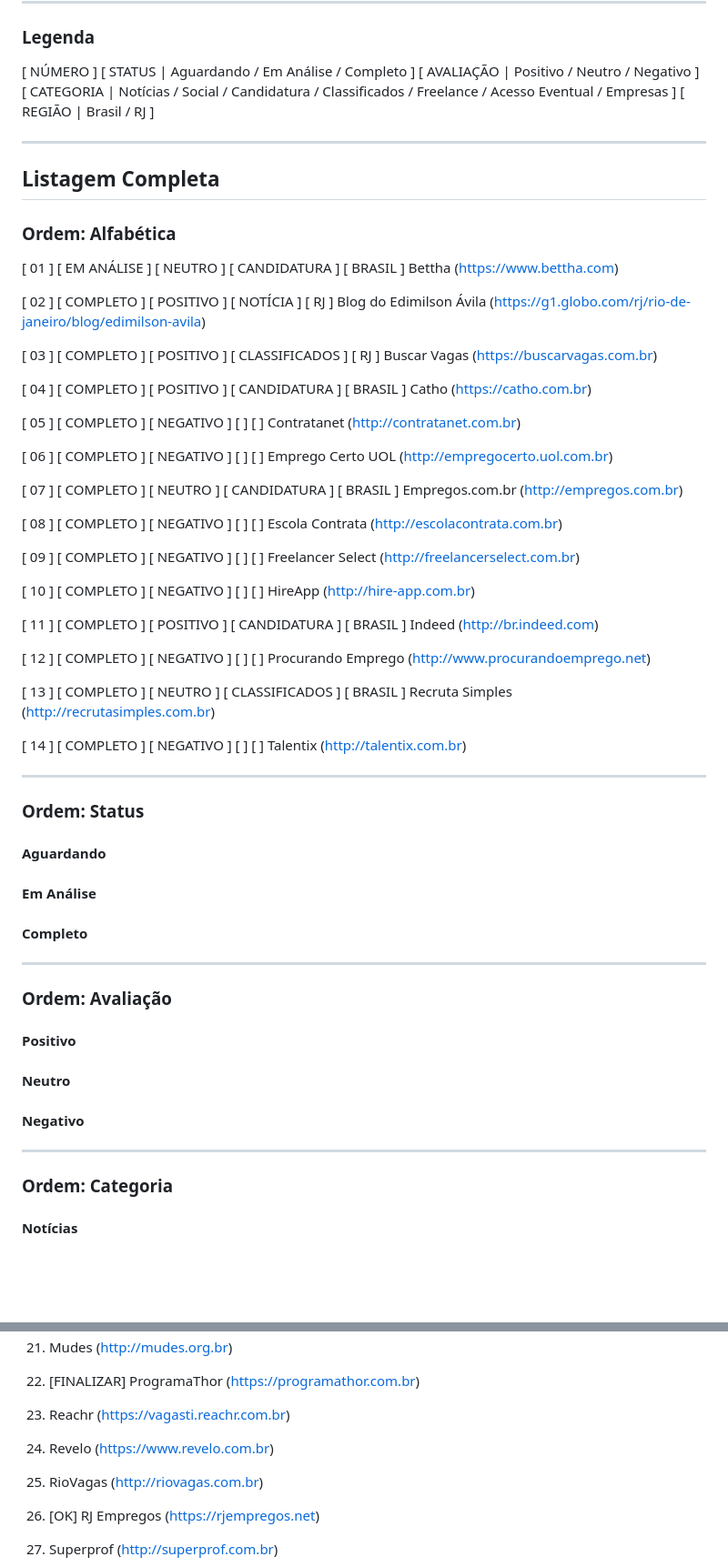
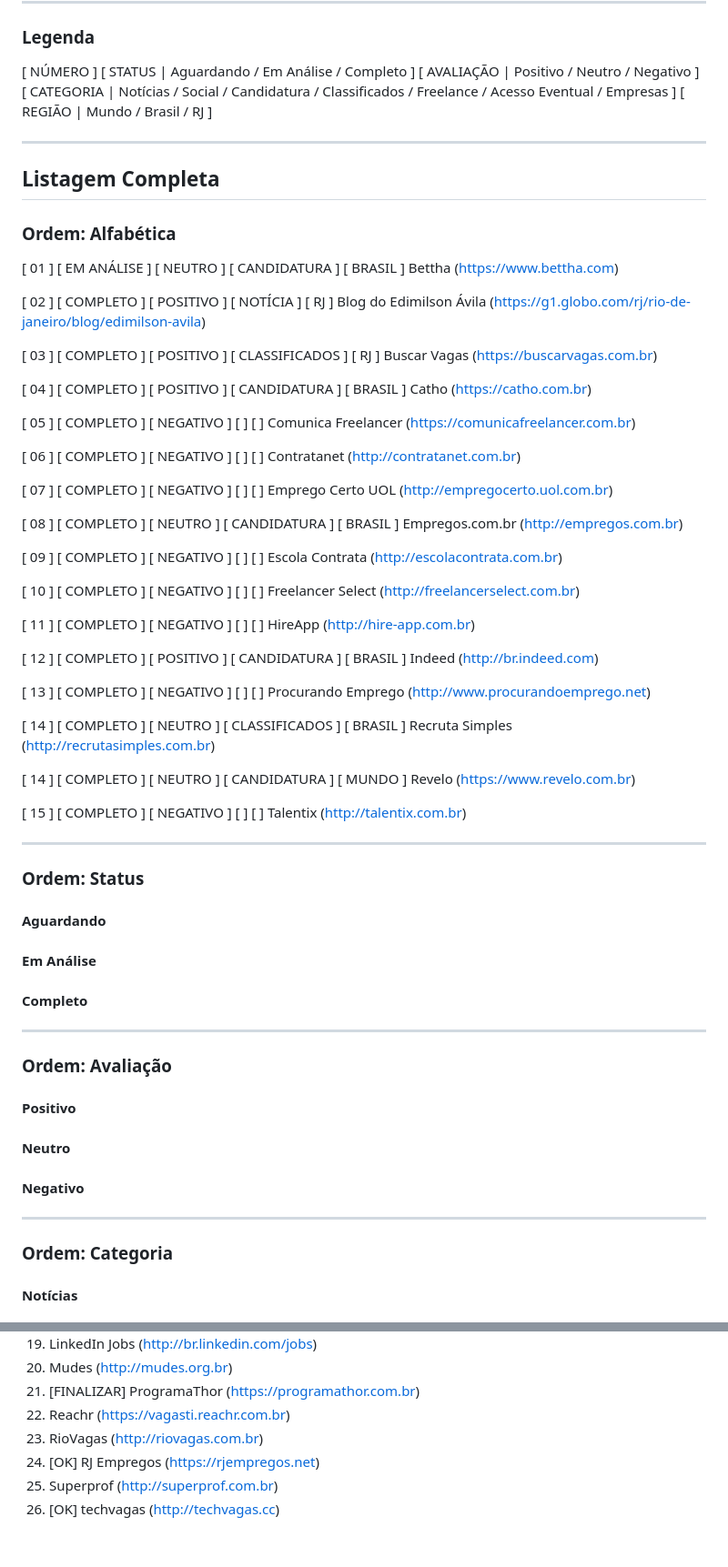
Before and after one commit to euchico/projeto-sisifo, a Markdown page: Docs/Lista.md, 2 parts joined by grey strips. Shown at 91% size. GitHub-like rendering; blank space fills up the shorter version.

Commit message:
feat: Atualização de oportunidades.

```diff
--- a/Docs/Lista.md
+++ b/Docs/Lista.md
@@ -13,10 +13,10 @@
 [ STATUS | Aguardando / Em Análise / Completo ]
 [ AVALIAÇÃO | Positivo / Neutro / Negativo ]
 [ CATEGORIA | Notícias / Social / Candidatura / Classificados / Freelance / Acesso Eventual / Empresas ]
-[ REGIÃO | Brasil / RJ ]
+[ REGIÃO | Mundo / Brasil / RJ ]
+
 
 ---
-
 
 ## Listagem Completa
 
@@ -35,38 +35,43 @@ Buscar Vagas (https://buscarvagas.com.br)
 Catho (https://catho.com.br)
 
 [ 05 ] [ COMPLETO ] [ NEGATIVO ] [  ] [  ]
+Comunica Freelancer (https://comunicafreelancer.com.br)
+
+[ 06 ] [ COMPLETO ] [ NEGATIVO ] [  ] [  ]
 Contratanet (http://contratanet.com.br)
 
-[ 06 ] [ COMPLETO ] [ NEGATIVO ] [  ] [  ]
+[ 07 ] [ COMPLETO ] [ NEGATIVO ] [  ] [  ]
 Emprego Certo UOL (http://empregocerto.uol.com.br)
 
-[ 07 ] [ COMPLETO ] [ NEUTRO ] [ CANDIDATURA ] [ BRASIL ]
+[ 08 ] [ COMPLETO ] [ NEUTRO ] [ CANDIDATURA ] [ BRASIL ]
 Empregos.com.br (http://empregos.com.br)
 
-[ 08 ] [ COMPLETO ] [ NEGATIVO ] [  ] [  ]
+[ 09 ] [ COMPLETO ] [ NEGATIVO ] [  ] [  ]
 Escola Contrata (http://escolacontrata.com.br)
 
-[ 09 ] [ COMPLETO ] [ NEGATIVO ] [  ] [  ]
+[ 10 ] [ COMPLETO ] [ NEGATIVO ] [  ] [  ]
 Freelancer Select (http://freelancerselect.com.br)
 
-[ 10 ] [ COMPLETO ] [ NEGATIVO ] [  ] [  ]
+[ 11 ] [ COMPLETO ] [ NEGATIVO ] [  ] [  ]
 HireApp (http://hire-app.com.br)
 
-[ 11 ] [ COMPLETO ] [ POSITIVO ] [ CANDIDATURA ] [ BRASIL ]
+[ 12 ] [ COMPLETO ] [ POSITIVO ] [ CANDIDATURA ] [ BRASIL ]
 Indeed (http://br.indeed.com)
 
-[ 12 ] [ COMPLETO ] [ NEGATIVO ] [  ] [  ]
+[ 13 ] [ COMPLETO ] [ NEGATIVO ] [  ] [  ]
 Procurando Emprego (http://www.procurandoemprego.net)
 
-[ 13 ] [ COMPLETO ] [ NEUTRO ] [ CLASSIFICADOS ] [ BRASIL ]
+[ 14 ] [ COMPLETO ] [ NEUTRO ] [ CLASSIFICADOS ] [ BRASIL ]
 Recruta Simples (http://recrutasimples.com.br)
 
-[ 14 ] [ COMPLETO ] [ NEGATIVO ] [  ] [  ]
+[ 14 ] [ COMPLETO ] [ NEUTRO ] [ CANDIDATURA ] [ MUNDO ]
+Revelo (https://www.revelo.com.br)
+
+[ 15 ] [ COMPLETO ] [ NEGATIVO ] [  ] [  ]
 Talentix (http://talentix.com.br)
 
 
 ---
-
 
 ### Ordem: Status
 
@@ -74,8 +79,8 @@ Talentix (http://talentix.com.br)
 #### Em Análise
 #### Completo
 
+
 ---
-
 
 ### Ordem: Avaliação
 
@@ -85,7 +90,6 @@ Talentix (http://talentix.com.br)
 
 
 ---
-
 
 ### Ordem: Categoria
 
@@ -238,7 +239,6 @@ Talentix (http://talentix.com.br)
 31. Mudes (http://mudes.org.br)
 33. [FINALIZAR] ProgramaThor (https://programathor.com.br)
 34. Reachr (https://vagasti.reachr.com.br)
-36. Revelo (https://www.revelo.com.br)
 37. RioVagas (http://riovagas.com.br)
 38. [OK] RJ Empregos (https://rjempregos.net)
 39. Superprof (http://superprof.com.br)
```
Also changed, not shown: other parts of Docs/Lista.md (+2 -5 lines).
